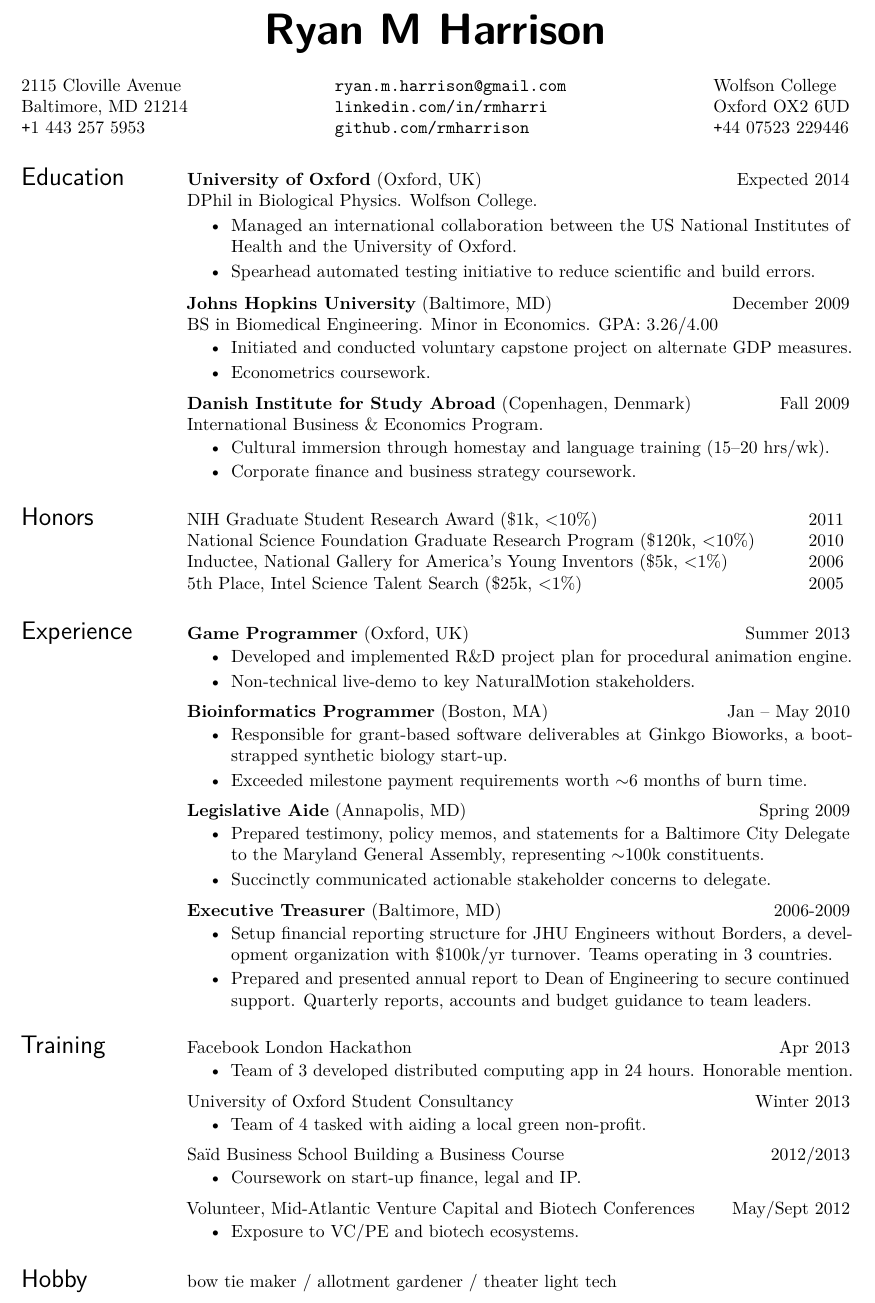
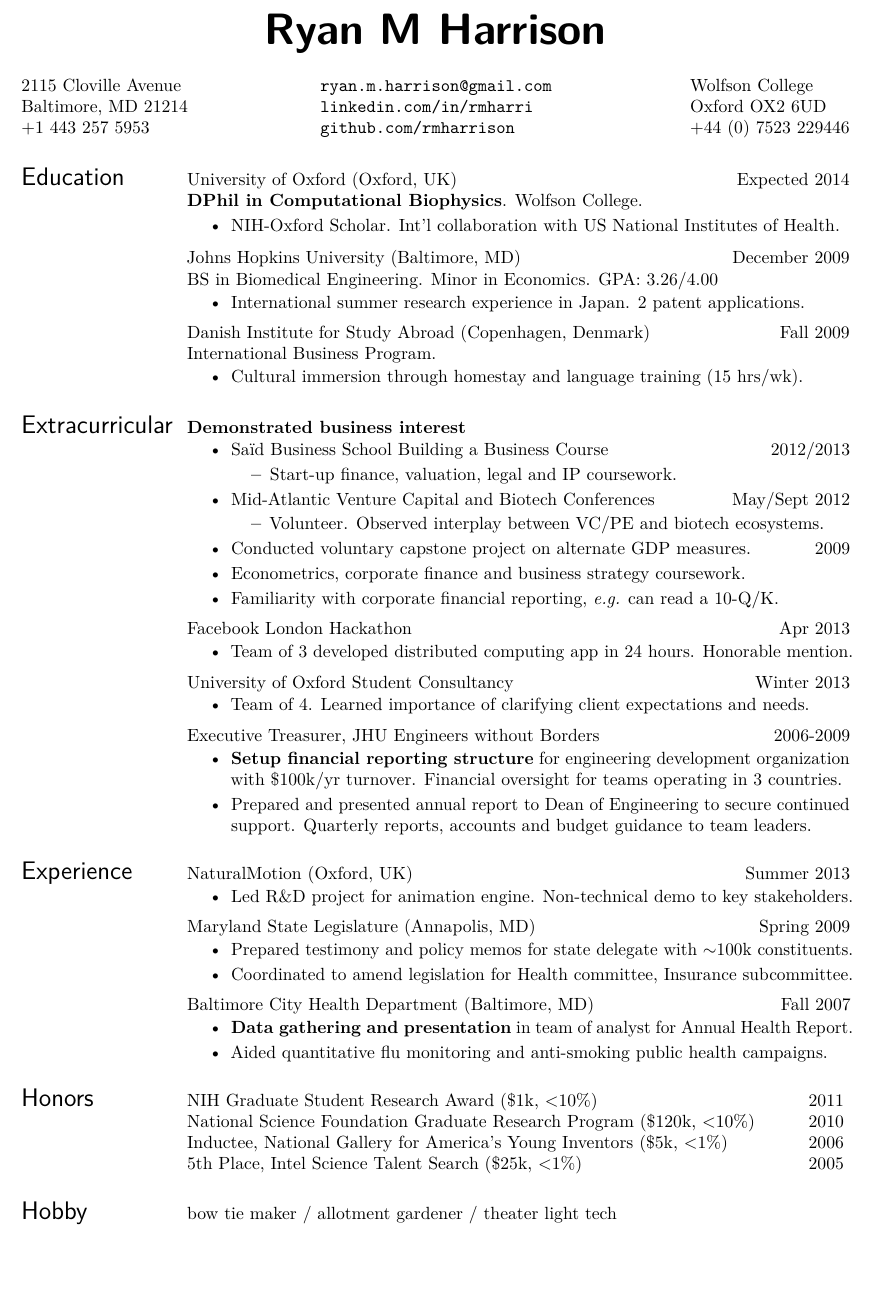
Before and after one commit to rmharrison/resume, a LaTeX CV (HarrisonRM_Resume.tex): part of the page, cut so that both start at the same text, the shorter picture padded with empty space. Compiled offline with pdfLaTeX.

Commit message:
Integrated comments from CapGemini management consultant (many thanks for the review). Strategic bolding to highlight core competencies instead of section-based bolding. Changes section ordering to highlight business relevant experience. For maintainability, pushed header and preamble into seperate files.

```diff
--- a/HarrisonRM_Resume.tex
+++ b/HarrisonRM_Resume.tex
@@ -86,15 +16,18 @@
 
 % res package only supports two resumes -- Updated it to support three.
 
-\address{2115 Cloville Avenue\\
-         Baltimore, MD 21214\\
-         \texttt{+}1 443 257 5953}
-\address{\texttt{ryan.m.harrison@gmail.com}\\
-         \texttt{linkedin.com/in/rmharri}\\
-         \texttt{github.com/rmharrison}}
-\address{Wolfson College\\
-         Oxford OX2 6UD\\
-         \texttt{+}44 07523 229446}
+%\address{2115 Cloville Avenue\\
+%         Baltimore, MD 21214\\
+%         \texttt{+}1 443 257 5953}
+%\address{\texttt{ryan.m.harrison@gmail.com}\\
+%         \texttt{linkedin.com/in/rmharri}\\
+%         \texttt{github.com/rmharrison}}
+%\address{Wolfson College\\
+%         Oxford OX2 6UD\\
+%         \texttt{+}44 07523 229446}
+
+% No typewritter font
+\include{headerResume}
 
 \begin{resume}
 %\noindent\rule{5.2in}{0.75pt}
@@ -102,15 +35,18 @@
 \setlength{\parindent}{0pt}
 
 \section{Education}
-\locdatesubsection{University of Oxford}{Oxford, UK}{Expected 2014}\\
-DPhil in Biological Physics. Wolfson College.
+\nblocdatesubsection{University of Oxford}{Oxford, UK}{Expected 2014}\\
+%DPhil in Biological Physics. Wolfson College.
+\textbf{DPhil in Computational Biophysics}. Wolfson College.
 %(NSF Graduate Research Fellow)
 
+\begin{itemize}
+    \item \href{http://oxcam.gpp.nih.gov/}{NIH-Oxford Scholar}. Int'l collaboration with US National Institutes of Health.
+%    \item NIH-Oxford Scholar. Managed international collaboration between the US National Institutes of Health and the University of Oxford.
+%    \item Spearhead automated code testing initiative to reduce scientific and build errors.
+\end{itemize}
+
 %\begin{itemize}[leftmargin=*] % No indent on bullets
-\begin{itemize}
-\item Managed an international collaboration between the US National Institutes of Health and the University of Oxford.
-\item Spearhead automated testing initiative to reduce scientific and build errors.
-
 %\item Molecular simulation of DNA
 %    \begin{itemize}
 %    \end{itemize}
@@ -118,7 +54,6 @@ DPhil in Biological Physics. Wolfson College.
 %    %\begin{itemize}
 %    %\item Mentored pre-doctoral minority students. Two completing advanced degrees.
 %    %\end{itemize}
-\end{itemize}
 
 % Technical Resume
 %\item Molecular simulation of DNA
@@ -144,32 +79,61 @@ DPhil in Biological Physics. Wolfson College.
 %\end{description}
 
 
-\locdatesubsection{Johns Hopkins University}{Baltimore, MD}{December 2009}\\
+\nblocdatesubsection{Johns Hopkins University}{Baltimore, MD}{December 2009}\\
 BS in Biomedical Engineering. Minor in Economics. GPA: 3.26/4.00
 \begin{itemize}
+    \item International summer research experience in Japan. 2 patent applications.
     %\item  Voluntary capstone project on alternate GDP measures. Econometrics coursework.
-    \item Initiated and conducted voluntary capstone project on alternate GDP measures.
-    \item Econometrics coursework.
+    %\item Econometrics coursework.
 \end{itemize}
 
-\locdatesubsection{Danish Institute for Study Abroad}{Copenhagen, Denmark}{Fall 2009}\\
-International Business \& Economics Program.
+\nblocdatesubsection{Danish Institute for Study Abroad}{Copenhagen, Denmark}{Fall 2009}\\
+\href{http://www.disabroad.org/study-abroad/programs/business/}{International Business Program}.
 \begin{itemize}
-    \item Cultural immersion through homestay and language training (15--20 hrs/wk).
-    \item Corporate finance and business strategy coursework.
+    \item Cultural immersion through homestay and language training (15 hrs/wk).
+    %\item Corporate finance and business strategy coursework.
 \end{itemize}
 
-\section{Honors}
-\nblocdatesubsection{NIH Graduate Student Research Award}{\$1k, <10\%}{2011} \\
-\nblocdatesubsection{National Science Foundation Graduate Research Program}{\$120k, <10\%}{2010} \\
-\nblocdatesubsection{Inductee, National Gallery for America's Young Inventors}{\$5k, <1\%}{2006} \\
-\nblocdatesubsection{5th Place, Intel Science Talent Search}{\$25k, <1\%}{2005}
+\section{Extracurricular}
+%\textbf{Extensive business \& economics exposure}
+\textbf{Demonstrated business interest}
+\begin{itemize}
+    \item \nbdatesubsection{Sa\"\i d Business School Building a Business Course}{2012/2013}
+        \begin{itemize}
+                \item Start-up finance, valuation, legal and IP coursework.
+        \end{itemize}
+    \item \nbdatesubsection{Mid-Atlantic Venture Capital and Biotech Conferences}{May/Sept 2012}
+        \begin{itemize}
+                \item Volunteer. Observed interplay between VC/PE and biotech ecosystems.
+        \end{itemize}
+    \item \nbdatesubsection{Conducted voluntary capstone project on alternate GDP measures.}{2009}
+    \item Econometrics, corporate finance and business strategy coursework.
+    \item Familiarity with corporate financial reporting, \textit{e.g.} can read a 10-Q/K.
+\end{itemize}
+
+\nbdatesubsection{Facebook London Hackathon}{Apr 2013}
+    \begin{itemize}
+        \item Team of 3 developed distributed computing app in 24 hours. Honorable mention.
+    \end{itemize}
+
+\nbdatesubsection{University of Oxford Student Consultancy}{Winter 2013}
+    \begin{itemize}
+            \item Team of 4. Learned importance of clarifying client expectations and needs.
+            %\item Team of 4 tasked with aiding a local green non-profit.
+    \end{itemize}
+
+\nbdatesubsection{Executive Treasurer, JHU Engineers without Borders}{2006-2009}
+    \begin{itemize}
+        \item \textbf{Setup financial reporting structure} for engineering development organization with \$100k/yr turnover. Financial oversight for teams operating in 3 countries.
+        \item Prepared and presented annual report to Dean of Engineering to secure continued support. Quarterly reports, accounts and budget guidance to team leaders.
+        %\item Prepared accounts, budget, internal quarterly and external annual reports.
+    \end{itemize}
 
 \section{Experience}
-\locdatesubsection{Game Programmer}{Oxford, UK}{Summer 2013}
+\nblocdatesubsection{NaturalMotion}{Oxford, UK}{Summer 2013}
 \begin{itemize}
-    \item Developed and implemented R\&D project plan for procedural animation engine.
-    \item Non-technical live-demo to key NaturalMotion stakeholders.
+    %\item Developed and implemented R\&D project plan for procedural animation engine.
+    \item Led R\&D project for animation engine. Non-technical demo to key stakeholders.
 \end{itemize}
 %Technical
 %\begin{itemize}
@@ -177,19 +141,19 @@ International Business \& Economics Program.
 %\item Agile development in \texttt{C++} with Microsoft toolchain.
 %\end{itemize}
 
-\locdatesubsection{Bioinformatics Programmer}{Boston, MA}{Jan -- May 2010}
-\begin{itemize}
-    \item Responsible for grant-based software deliverables at Ginkgo Bioworks, a bootstrapped synthetic biology start-up.
-    \item Exceeded milestone payment requirements worth $\sim$6 months of burn time.
-    %\item Collaborated with lab for further pipeline speedups from hardware integration.
-
-    %\item Employee \#4 at Ginkgo BioWorks, a bootstrapped synthetic biology start-up building a rapid prototyping pipeline for engineered biological systems.
-    %\item Responsible for software deliverables on grant from industrial partner; exceeded milestone payment requirements worth $\sim$6 months of burn time.
-    %\item Developed \texttt{Django} and \texttt{Rails} apps for prototyping engineered biological systems.
-    %\item Collaborated with lab to quickly iterate builds and do hardware integration.
-    %\item Developed \texttt{Django} and \texttt{Ruby on Rails} apps for rapidly prototyping engineered biological systems. Exceeded milestone payment requirements.
-    %\item Collaborated directly with lab scientist to develop software specifications, quickly iterate builds and assist with hardware integration.
-\end{itemize}
+%\locdatesubsection{Bioinformatics Programmer}{Boston, MA}{Jan -- May 2010}
+%\begin{itemize}
+%    \item Responsible for grant-based software deliverables at Ginkgo Bioworks, a bootstrapped synthetic biology start-up.
+%    \item Exceeded milestone payment requirements worth $\sim$6 months of burn time.
+%    %\item Collaborated with lab for further pipeline speedups from hardware integration.
+%
+%    %\item Employee \#4 at Ginkgo BioWorks, a bootstrapped synthetic biology start-up building a rapid prototyping pipeline for engineered biological systems.
+%    %\item Responsible for software deliverables on grant from industrial partner; exceeded milestone payment requirements worth $\sim$6 months of burn time.
+%    %\item Developed \texttt{Django} and \texttt{Rails} apps for prototyping engineered biological systems.
+%    %\item Collaborated with lab to quickly iterate builds and do hardware integration.
+%    %\item Developed \texttt{Django} and \texttt{Ruby on Rails} apps for rapidly prototyping engineered biological systems. Exceeded milestone payment requirements.
+%    %\item Collaborated directly with lab scientist to develop software specifications, quickly iterate builds and assist with hardware integration.
+%\end{itemize}
 
 %\locdatesubsection{Ion Torrent Systems}{Guilford, CT}{Summer 2009}
 %\begin{itemize}
@@ -208,27 +172,22 @@ International Business \& Economics Program.
 
 
 %\section{Policy}
-\locdatesubsection{Legislative Aide}{Annapolis, MD}{Spring 2009}
+\nblocdatesubsection{Maryland State Legislature}{Annapolis, MD}{Spring 2009}
 \begin{itemize}
-    \item Prepared testimony, policy memos, and statements for a Baltimore City Delegate to the Maryland General Assembly, representing $\sim$100k constituents.
+    \item Prepared testimony and policy memos for state delegate with $\sim$100k constituents.
     %\item Coordinated with stakeholders to amend legislation. Succinctly communicated actionable concerns to delegate.
-    \item Succinctly communicated actionable stakeholder concerns to delegate.
+    %\item Communicated stakeholder concerns. Coordinated to amend legislation.
+    \item Coordinated to amend legislation for Health committee, Insurance subcommittee.
 \end{itemize}
 
-\locdatesubsection{Executive Treasurer}{Baltimore, MD}{2006-2009}
-    \begin{itemize}
-        \item Setup financial reporting structure for JHU Engineers without Borders, a development organization with \$100k/yr turnover. Teams operating in 3 countries.
-        \item Prepared and presented annual report to Dean of Engineering to secure continued support. Quarterly reports, accounts and budget guidance to team leaders.
-        %\item Prepared accounts, budget, internal quarterly and external annual reports.
-    \end{itemize}
-
-%\locdatesubsection{Baltimore City Health Department}{Baltimore, MD}{Fall 2007}
-%\begin{itemize}
-%\item Analyst for the 2008 Baltimore City Health Status Report.
-%%\item Prepared policy memoranda on drug decriminalization and teen-smoking abatement.
-%%\item Aided in the execution of an Influenza monitoring initiative (establishing a quantitative baseline-metric) and a youth anti-smoking campaign (public relations).
-%\item Aided flu monitoring (quantitative) and anti-smoking campaign (public relations).
-%\end{itemize}
+\nblocdatesubsection{Baltimore City Health Department}{Baltimore, MD}{Fall 2007}
+\begin{itemize}
+    \item \textbf{Data gathering and presentation} in team of analyst for \href{http://www.baltimorehealth.org/hsr2008.html}{Annual Health Report}.
+    %\item Coordinated across the department as an analyst for \href{http://www.baltimorehealth.org/hsr2008.html}{2008 Health Status Report}.
+%\item Prepared policy memoranda on drug decriminalization and teen-smoking abatement.
+%\item Aided in the execution of an Influenza monitoring initiative (establishing a quantitative baseline-metric) and a youth anti-smoking campaign (public relations).
+\item Aided quantitative flu monitoring and anti-smoking public health campaigns.
+\end{itemize}
 
 %\section{Activities}
 %\datesubsection{Facebook London Hackathon}{Apr 2013}
@@ -248,30 +207,9 @@ International Business \& Economics Program.
 
 
 
-\section{Training}
-%\nbdatesubsection{Facebook London Hackathon}{Apr 2013} \\
 
 
-\nbdatesubsection{Facebook London Hackathon}{Apr 2013}
-    \begin{itemize}
-        \item Team of 3 developed distributed computing app in 24 hours. Honorable mention.
-    \end{itemize}
-
-\nbdatesubsection{University of Oxford Student Consultancy}{Winter 2013}
-    \begin{itemize}
-            \item Team of 4 tasked with aiding a local green non-profit.
-    \end{itemize}
-
-\nbdatesubsection{Sa\"\i d Business School Building a Business Course}{2012/2013}
-    \begin{itemize}
-            \item Coursework on start-up finance, legal and IP.
-    \end{itemize}
-
 %\nbdatesubsection{CECAM Molecular Simulation Course}{Jan 2013} \\
-\nbdatesubsection{Volunteer, Mid-Atlantic Venture Capital and Biotech Conferences}{May/Sept 2012}
-    \begin{itemize}
-            \item Exposure to VC/PE and biotech ecosystems.
-    \end{itemize}
 %\nbdatesubsection{Mid-Atlantic Biotech Conference (Volunteer)}{Sept 2012} \\
 %\nbdatesubsection{Mid-Atlantic Venture Capital Association Conference (Volunteer)}{May 2012}
 
@@ -287,8 +225,15 @@ International Business \& Economics Program.
 %\nbdatesubsection{Mid-Atlantic Venture Association Capital Connection (Volunteer)}{23--24 May 2012} \\
 %\nbdatesubsection{Marine Biological Lab Optical Microscopy Course}{11--21 Oct 2011} \\
 
+\section{Honors}
+\nblocdatesubsection{NIH Graduate Student Research Award}{\$1k, <10\%}{2011} \\
+\nblocdatesubsection{National Science Foundation Graduate Research Program}{\$120k, <10\%}{2010} \\
+\nblocdatesubsection{\href{http://www.nmoe.org/gallery/2006/harrison.htm}{Inductee, National Gallery for America's Young Inventors}}{\$5k, <1\%}{2006} \\
+\nblocdatesubsection{\href{http://www.jhu.edu/jhumag/0605web/scholar.html}{5th Place, Intel Science Talent Search}}{\$25k, <1\%}{2005}
+
 
 \section{Hobby}
+%bow tie maker / allotment gardener \& cook / theater light tech
 bow tie maker / allotment gardener / theater light tech
 %bow ties / allotment gardening / technical theater (lighting)
 %bow ties $\bullet$ allotment gardening $\bullet$ light design $\bullet$ technical theater
```
Also changed, not shown: HarrisonRM_TechResume.tex (+46 -122 lines), headerResume.tex (added, +12 -0 lines), preambleResume.tex (added, +77 -0 lines), HarrisonRM_Resume.pdf, HarrisonRM_TechResume.pdf, HarrisonRM_Resume.tex (72 more changed lines).
